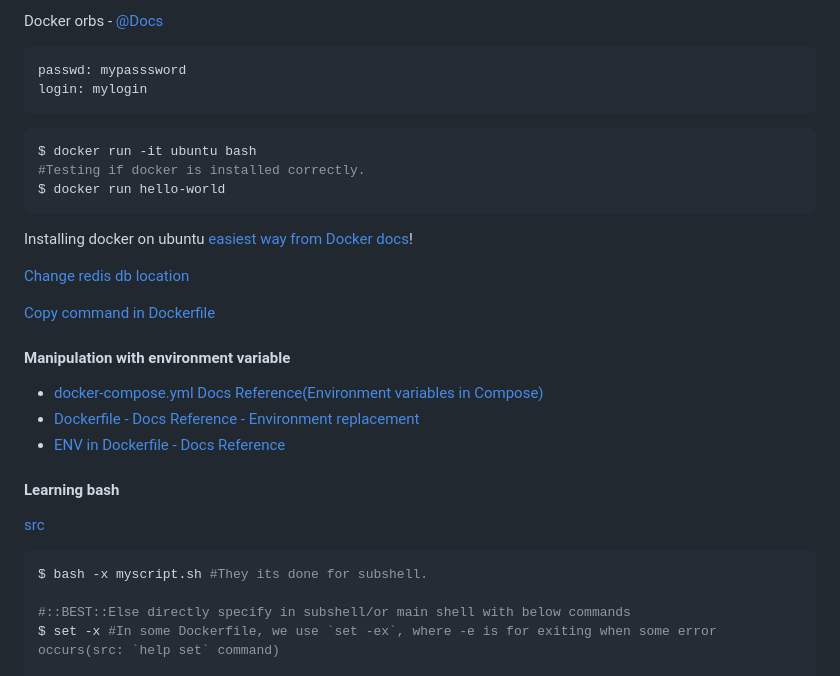
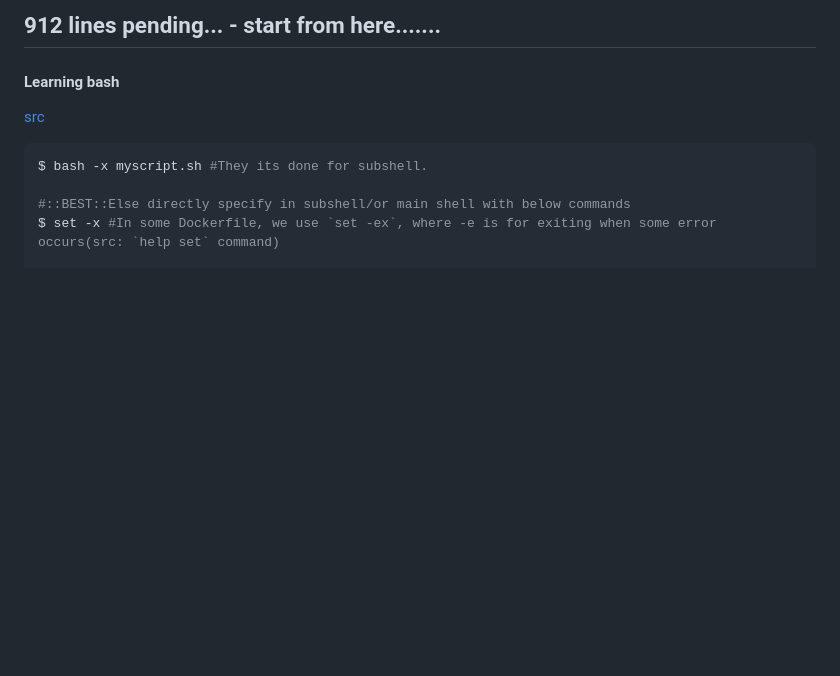
Before and after one commit to sahilrajput03/dockerHelsinki, a Markdown page: README.md, the part around the change printed below. GitHub-like rendering; blank space fills up the shorter version.

````diff
--- a/README.md
+++ b/README.md
@@ -66,29 +5,4 @@ workflows:
-Docker orbs - [@Docs](https://circleci.com/developer/orbs/orb/circleci/docker)
-
-```
-passwd: mypasssword
-login: mylogin
-```
-
-
-
-```bash
-$ docker run -it ubuntu bash
-#Testing if docker is installed correctly.
-$ docker run hello-world
-```
-
-Installing docker on ubuntu [easiest way from Docker docs](https://docs.docker.com/engine/install/ubuntu/#install-from-a-package)!
-
-[Change redis db location](https://stackoverflow.com/questions/43012964/change-redis-db-location#:~:text=You%20can%20do%20it%20by,will%20use%20the%20new%20path.)
-
-[Copy command in Dockerfile](https://docs.docker.com/engine/reference/builder/#copy)
-
-#### Manipulation with environment variable
-
-- [docker-compose.yml Docs Reference(Environment variables in Compose)](https://docs.docker.com/compose/environment-variables/)
-- [Dockerfile - Docs Reference - Environment replacement](https://docs.docker.com/engine/reference/builder/#environment-replacement)
-- [ENV in Dockerfile - Docs Reference](https://docs.docker.com/engine/reference/builder/#env)
+## 912 lines pending... - start from here.......
 
 #### Learning bash
 
````
Also changed, not shown: other parts of README.md (+0 -63 lines).
